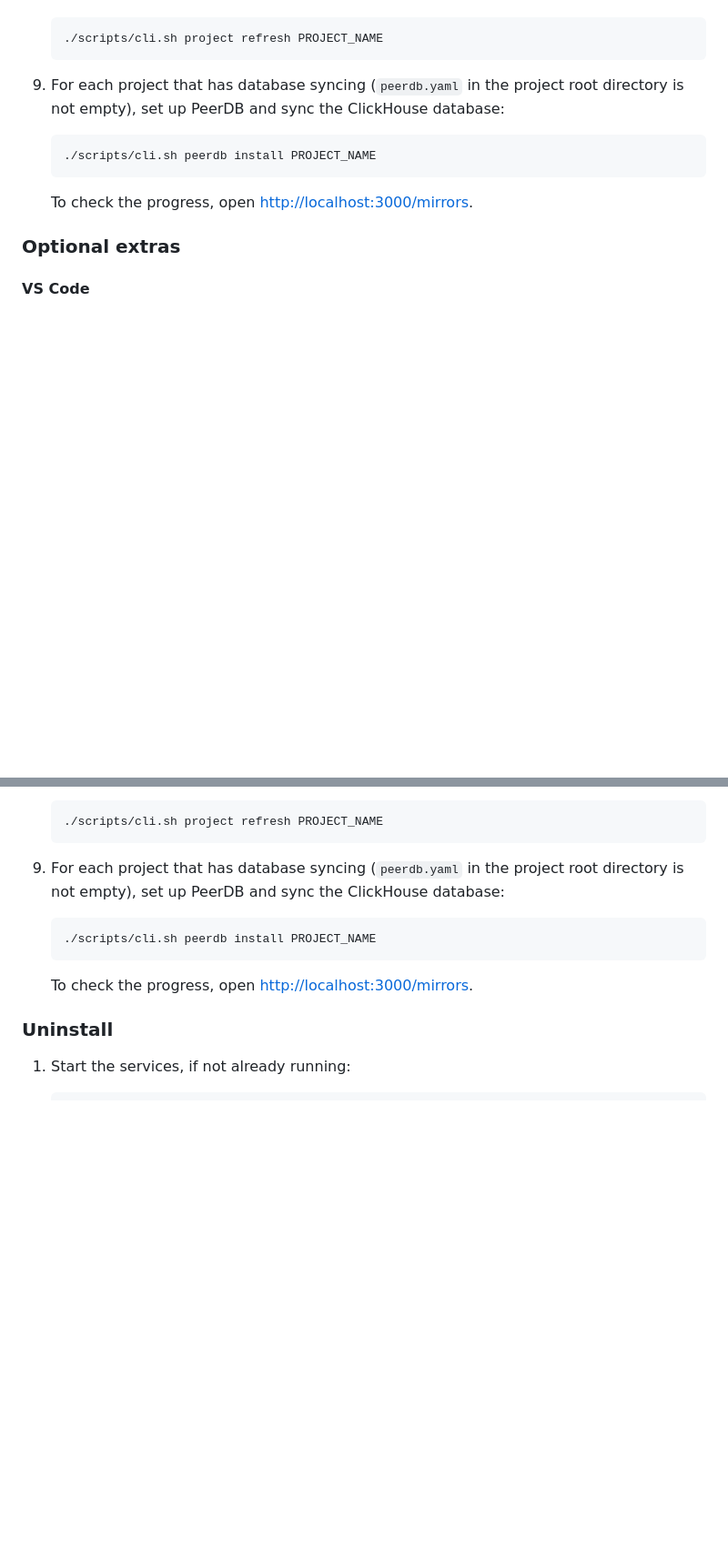
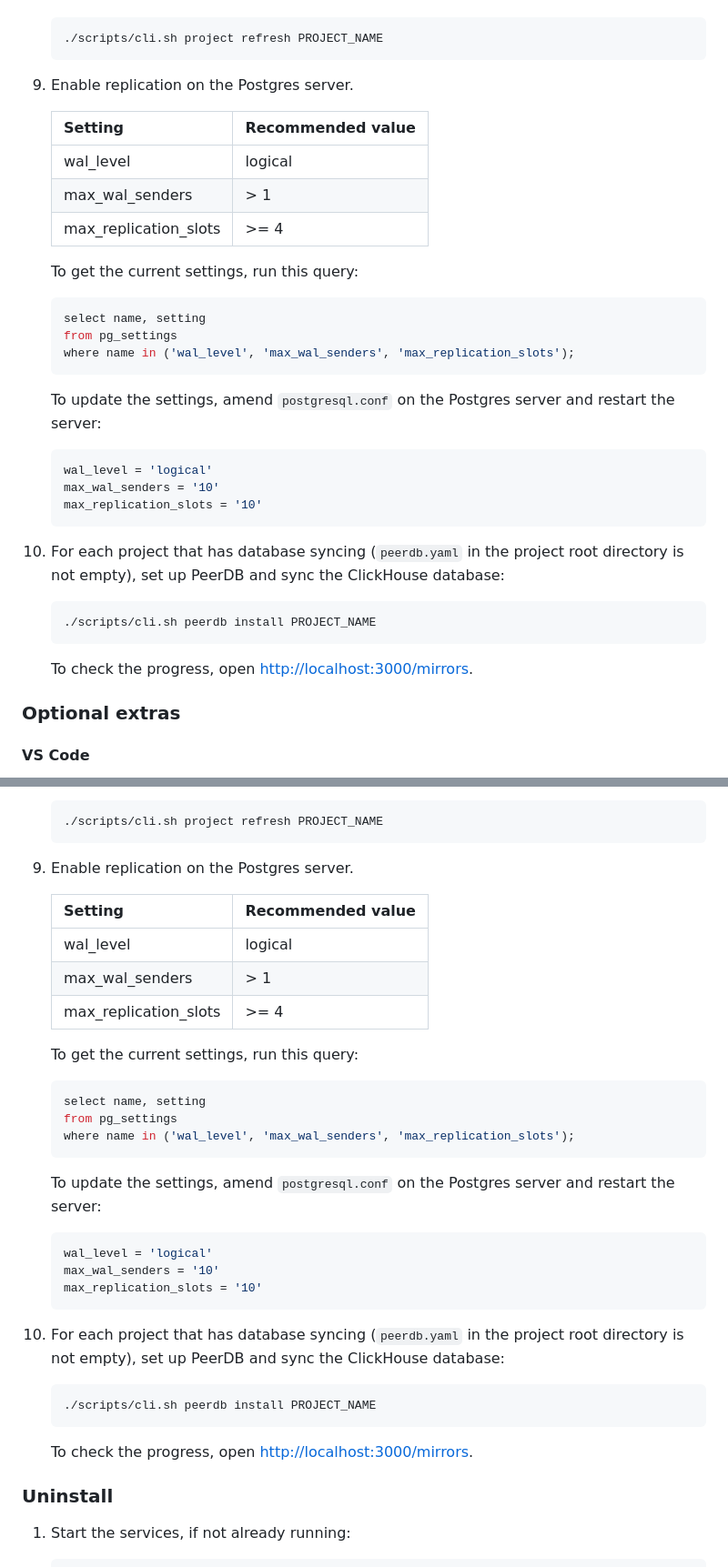
Before and after one commit to netbek/dw-analytics, a Markdown page: docs/01-install.md, 2 parts joined by grey strips. Shown at 91% size. Drawn GitHub-style; blank space fills up the shorter version.

Commit message:
Add instruction about Postgres replication

````diff
--- a/docs/01-install.md
+++ b/docs/01-install.md
@@ -79,7 +79,31 @@
     ./scripts/cli.sh project refresh PROJECT_NAME
     ```
 
-9. For each project that has database syncing (`peerdb.yaml` in the project root directory is not empty), set up PeerDB and sync the ClickHouse database:
+9. Enable replication on the Postgres server.
+
+    | Setting                      | Recommended value  |
+    |------------------------------|--------------------|
+    | wal_level                    | logical            |
+    | max_wal_senders              | > 1                |
+    | max_replication_slots        | >= 4               |
+
+    To get the current settings, run this query:
+
+    ```sql
+    select name, setting
+    from pg_settings
+    where name in ('wal_level', 'max_wal_senders', 'max_replication_slots');
+    ```
+
+    To update the settings, amend `postgresql.conf` on the Postgres server and restart the server:
+
+    ```shell
+    wal_level = 'logical'
+    max_wal_senders = '10'
+    max_replication_slots = '10'
+    ```
+
+10. For each project that has database syncing (`peerdb.yaml` in the project root directory is not empty), set up PeerDB and sync the ClickHouse database:
 
     ```shell
     ./scripts/cli.sh peerdb install PROJECT_NAME
@@ -214,7 +238,31 @@ Set `/path/to/` to the location of the repository on your machine.
     ./scripts/cli.sh project refresh PROJECT_NAME
     ```
 
-9. For each project that has database syncing (`peerdb.yaml` in the project root directory is not empty), set up PeerDB and sync the ClickHouse database:
+9. Enable replication on the Postgres server.
+
+    | Setting                      | Recommended value  |
+    |------------------------------|--------------------|
+    | wal_level                    | logical            |
+    | max_wal_senders              | > 1                |
+    | max_replication_slots        | >= 4               |
+
+    To get the current settings, run this query:
+
+    ```sql
+    select name, setting
+    from pg_settings
+    where name in ('wal_level', 'max_wal_senders', 'max_replication_slots');
+    ```
+
+    To update the settings, amend `postgresql.conf` on the Postgres server and restart the server:
+
+    ```shell
+    wal_level = 'logical'
+    max_wal_senders = '10'
+    max_replication_slots = '10'
+    ```
+
+10. For each project that has database syncing (`peerdb.yaml` in the project root directory is not empty), set up PeerDB and sync the ClickHouse database:
 
     ```shell
     ./scripts/cli.sh peerdb install PROJECT_NAME
````
